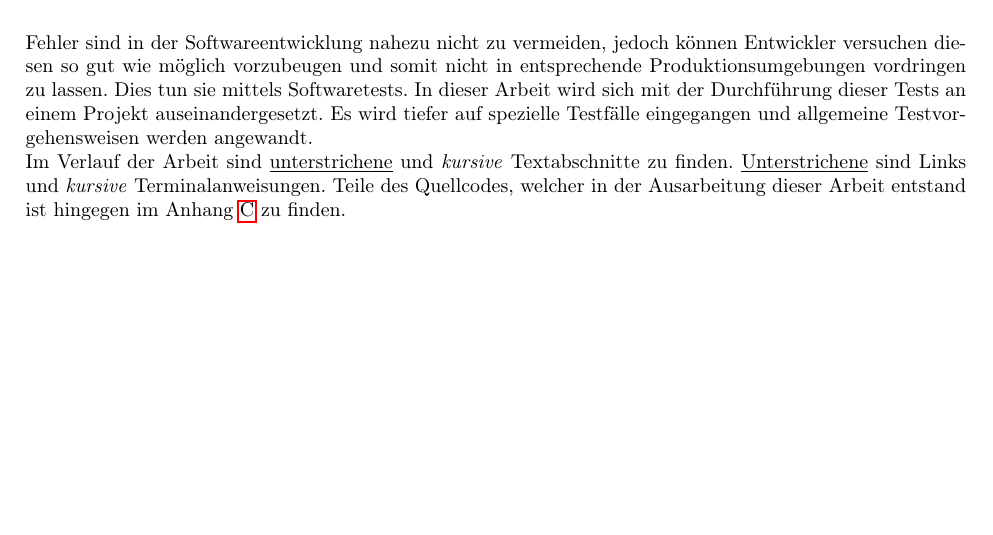
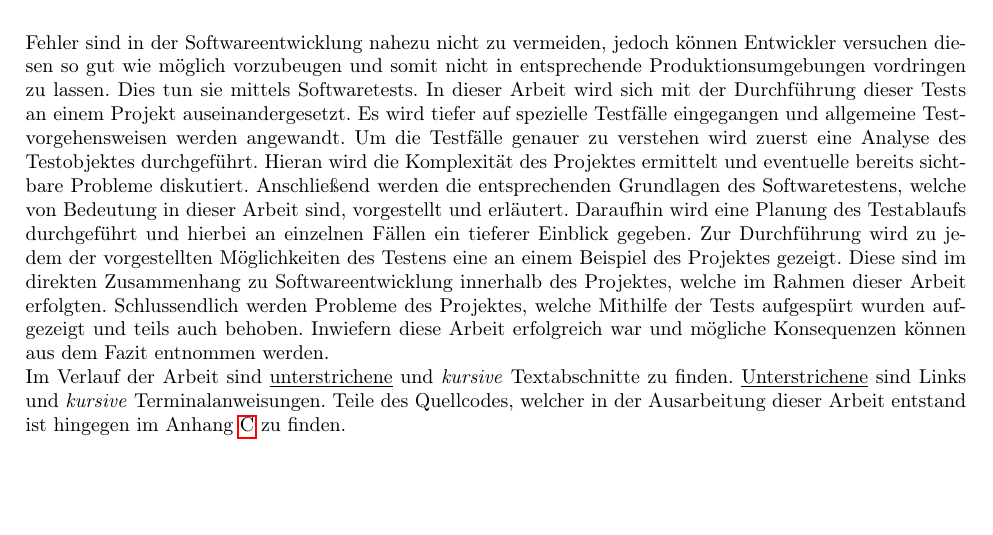
Before and after one commit to NiklasKaulfers/gst_article, a LaTeX document (main.tex): part of page 3 of 23, cut so that both start at the same text. Compiled offline with pdfLaTeX.

Commit message:
More introduction with deeper insight into the ways this report is structured

```diff
--- a/main.tex
+++ b/main.tex
@@ -111,7 +111,15 @@ Hochschule Zittau/Görlitz \\ Fakultät Elektrotechnik und Informatik
     Fehler sind in der Softwareentwicklung nahezu nicht zu vermeiden,
     jedoch können Entwickler versuchen diesen so gut wie möglich vorzubeugen und somit nicht in entsprechende Produktionsumgebungen vordringen zu lassen.
     Dies tun sie mittels Softwaretests. In dieser Arbeit wird sich mit der Durchführung dieser Tests an einem Projekt auseinandergesetzt.
-    Es wird tiefer auf spezielle Testfälle eingegangen und allgemeine Testvorgehensweisen werden angewandt.\\
+    Es wird tiefer auf spezielle Testfälle eingegangen und allgemeine Testvorgehensweisen werden angewandt.
+    Um die Testfälle genauer zu verstehen wird zuerst eine Analyse des Testobjektes durchgeführt.
+    Hieran wird die Komplexität des Projektes ermittelt und eventuelle bereits sichtbare Probleme diskutiert.
+    Anschließend werden die entsprechenden Grundlagen des Softwaretestens, welche von Bedeutung in dieser Arbeit sind, vorgestellt und erläutert.
+    Daraufhin wird eine Planung des Testablaufs durchgeführt und hierbei an einzelnen Fällen ein tieferer Einblick gegeben.
+    Zur Durchführung wird zu jedem der vorgestellten Möglichkeiten des Testens eine an einem Beispiel des Projektes gezeigt.
+    Diese sind im direkten Zusammenhang zu Softwareentwicklung innerhalb des Projektes, welche im Rahmen dieser Arbeit erfolgten.
+    Schlussendlich werden Probleme des Projektes, welche Mithilfe der Tests aufgespürt wurden aufgezeigt und teils auch behoben.
+    Inwiefern diese Arbeit erfolgreich war und mögliche Konsequenzen können aus dem Fazit entnommen werden.\\
     Im Verlauf der Arbeit sind \underline{unterstrichene} und \textit{kursive} Textabschnitte zu finden.
     \underline{Unterstrichene} sind Links und \textit{kursive} Terminalanweisungen.
     Teile des Quellcodes, welcher in der Ausarbeitung dieser Arbeit entstand ist hingegen im Anhang\ \ref{chp:Code} zu finden.
```
